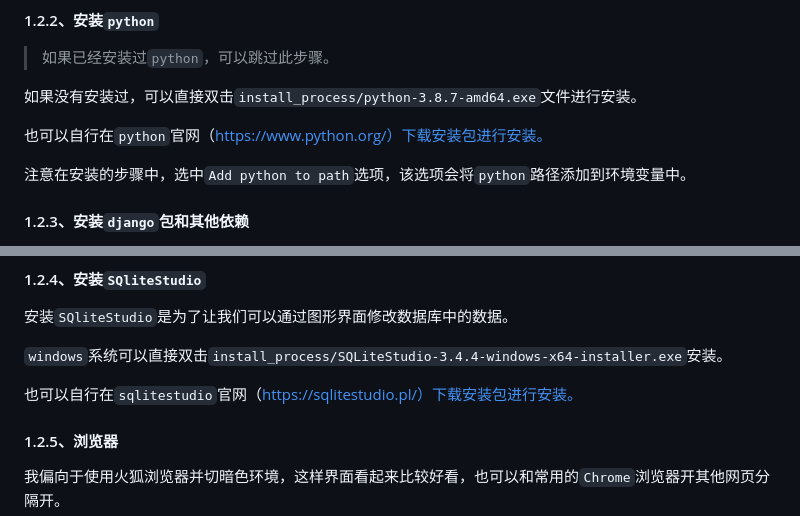
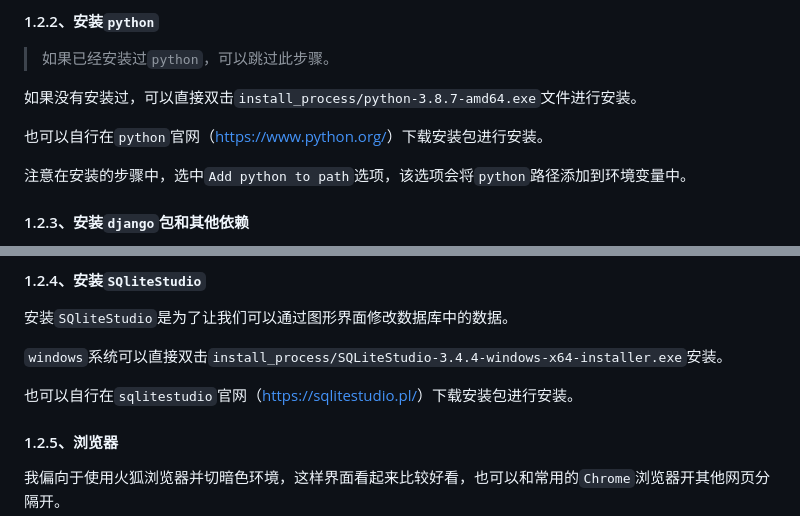
Before and after one commit to Nicholas-cool/P4_MoneyArrangeModule, a Markdown page: README.md, 2 parts joined by grey strips. Drawn GitHub-style.

Commit message:
Minor Modify
优化了说明文档的网址格式。

```diff
--- a/README.md
+++ b/README.md
@@ -31,7 +31,7 @@
 
 如果没有安装过，可以直接双击`install_process/python-3.8.7-amd64.exe`文件进行安装。
 
-也可以自行在`python`官网（https://www.python.org/）下载安装包进行安装。
+也可以自行在`python`官网（[https://www.python.org/](https://www.python.org/)）下载安装包进行安装。
 
 注意在安装的步骤中，选中`Add python to path`选项，该选项会将`python`路径添加到环境变量中。
 
@@ -49,7 +49,7 @@
 
 `windows`系统可以直接双击`install_process/SQLiteStudio-3.4.4-windows-x64-installer.exe`安装。
 
-也可以自行在`sqlitestudio`官网（https://sqlitestudio.pl/）下载安装包进行安装。
+也可以自行在`sqlitestudio`官网（[https://sqlitestudio.pl/](https://sqlitestudio.pl/)）下载安装包进行安装。
 
 #### 1.2.5、浏览器
 
```
